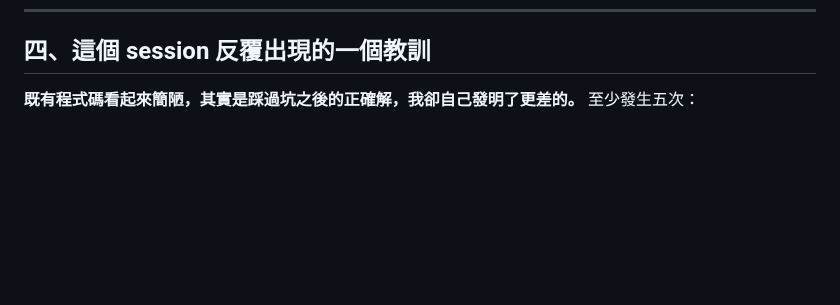
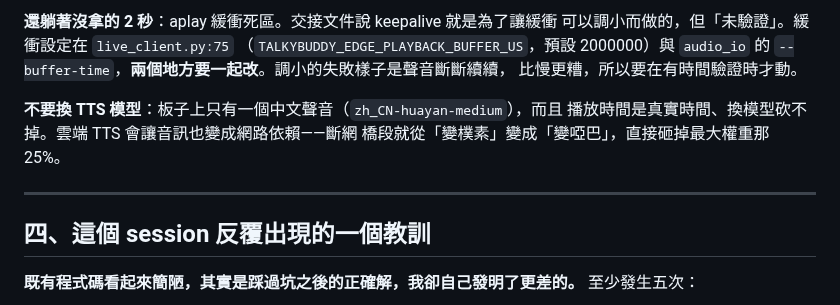
Before and after one commit to bbudaedu/talkybuddy, a Markdown page: PIPECAT_HANDOFF.md, the part around one of its changes. GitHub-like rendering; blank space fills up the shorter version.

```diff
--- a/PIPECAT_HANDOFF.md
+++ b/PIPECAT_HANDOFF.md
@@ -246,3 +323,15 @@ app.py 那邊決賽前不動，但**不要讓它繼續躺著**。
+**還躺著沒拿的 2 秒**：aplay 緩衝死區。交接文件說 keepalive 就是為了讓緩衝
+可以調小而做的，但「未驗證」。緩衝設定在 `live_client.py:75`
+（`TALKYBUDDY_EDGE_PLAYBACK_BUFFER_US`，預設 2000000）與 `audio_io` 的
+`--buffer-time`，**兩個地方要一起改**。調小的失敗樣子是聲音斷斷續續，
+比慢更糟，所以要在有時間驗證時才動。
+
+**不要換 TTS 模型**：板子上只有一個中文聲音（`zh_CN-huayan-medium`），而且
+播放時間是真實時間、換模型砍不掉。雲端 TTS 會讓音訊也變成網路依賴——斷網
+橋段就從「變樸素」變成「變啞巴」，直接砸掉最大權重那 25%。
+
+---
+
 ## 四、這個 session 反覆出現的一個教訓
 
 **既有程式碼看起來簡陋，其實是踩過坑之後的正確解，我卻自己發明了更差的。**
```
Also changed, not shown: other parts of PIPECAT_HANDOFF.md (+77 -0 lines).
